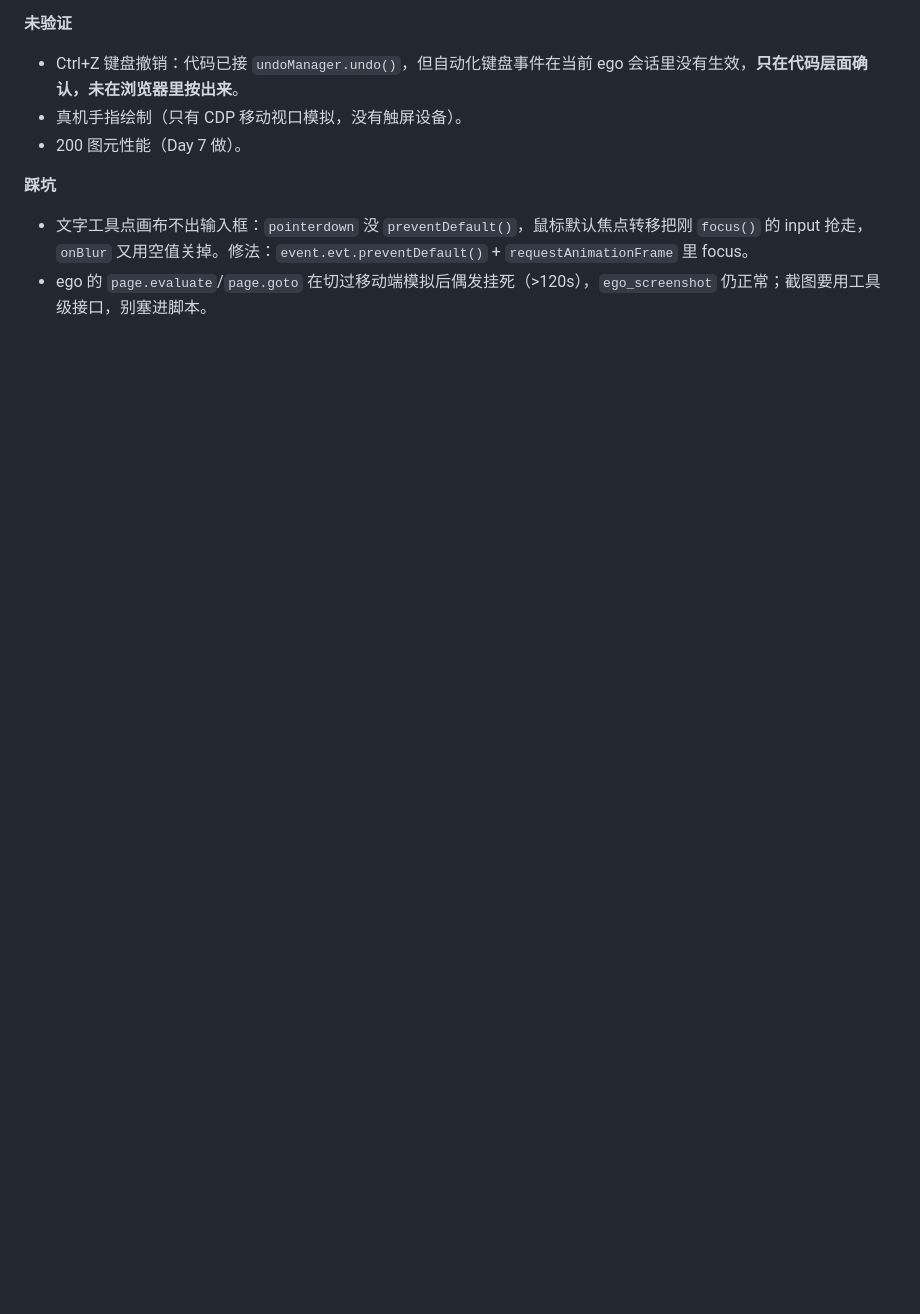
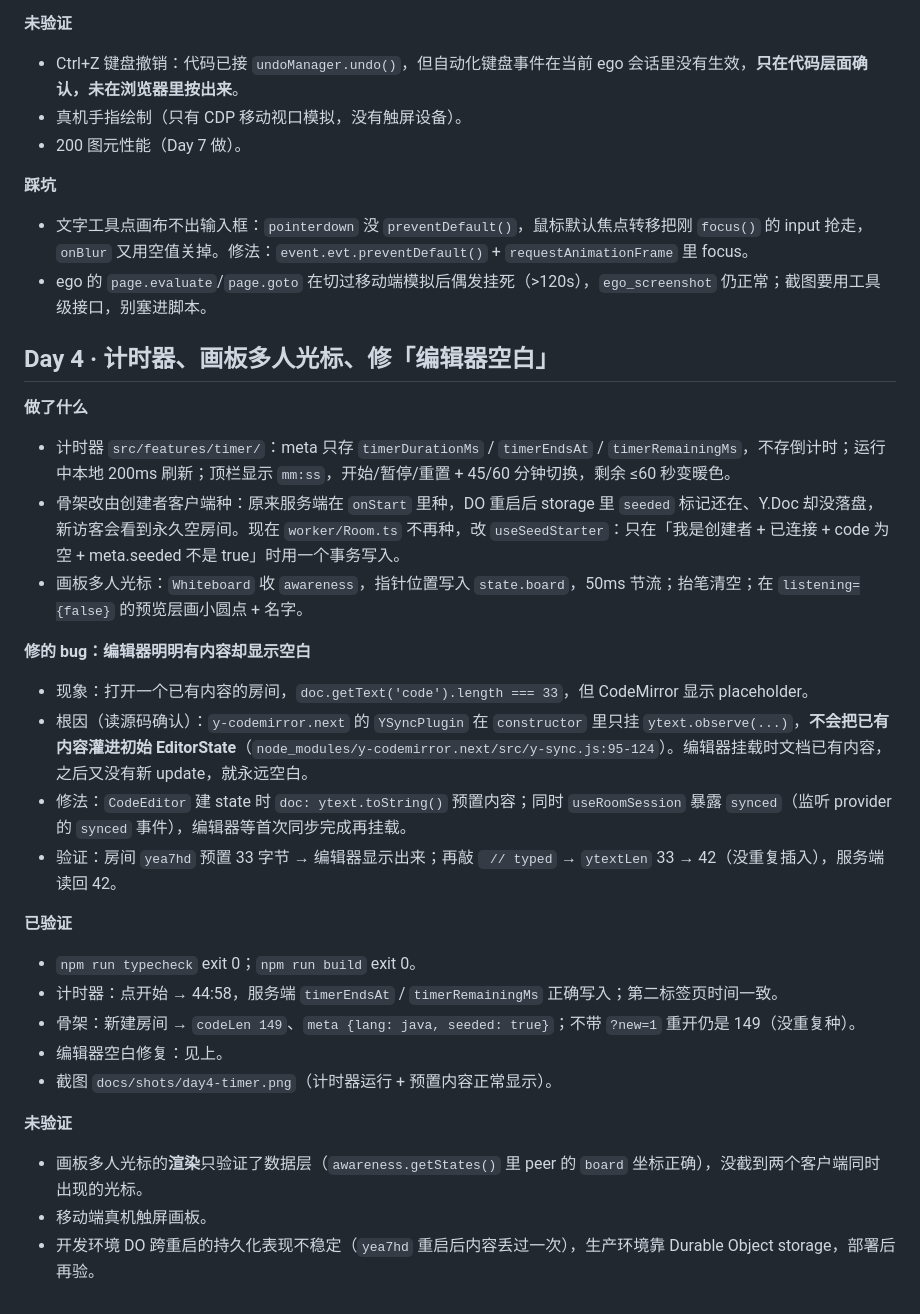
Before and after one commit to WangShTo/same-screen, a Markdown page: docs/LOG.md, the part around the change. GitHub-like rendering; blank space fills up the shorter version.

Commit message:
fix: 编辑器初始化时预置 Y.Text 内容，等 provider 同步后再挂载；补 Day 4 日志

```diff
--- a/docs/LOG.md
+++ b/docs/LOG.md
@@ -150,3 +150,28 @@
 **踩坑**
 - 文字工具点画布不出输入框：`pointerdown` 没 `preventDefault()`，鼠标默认焦点转移把刚 `focus()` 的 input 抢走，`onBlur` 又用空值关掉。修法：`event.evt.preventDefault()` + `requestAnimationFrame` 里 focus。
 - ego 的 `page.evaluate`/`page.goto` 在切过移动端模拟后偶发挂死（>120s），`ego_screenshot` 仍正常；截图要用工具级接口，别塞进脚本。
+
+## Day 4 · 计时器、画板多人光标、修「编辑器空白」
+
+**做了什么**
+- 计时器 `src/features/timer/`：meta 只存 `timerDurationMs` / `timerEndsAt` / `timerRemainingMs`，不存倒计时；运行中本地 200ms 刷新；顶栏显示 `mm:ss`，开始/暂停/重置 + 45/60 分钟切换，剩余 ≤60 秒变暖色。
+- 骨架改由创建者客户端种：原来服务端在 `onStart` 里种，DO 重启后 storage 里 `seeded` 标记还在、Y.Doc 却没落盘，新访客会看到永久空房间。现在 `worker/Room.ts` 不再种，改 `useSeedStarter`：只在「我是创建者 + 已连接 + code 为空 + meta.seeded 不是 true」时用一个事务写入。
+- 画板多人光标：`Whiteboard` 收 `awareness`，指针位置写入 `state.board`，50ms 节流；抬笔清空；在 `listening={false}` 的预览层画小圆点 + 名字。
+
+**修的 bug：编辑器明明有内容却显示空白**
+- 现象：打开一个已有内容的房间，`doc.getText('code').length === 33`，但 CodeMirror 显示 placeholder。
+- 根因（读源码确认）：`y-codemirror.next` 的 `YSyncPlugin` 在 `constructor` 里只挂 `ytext.observe(...)`，**不会把已有内容灌进初始 EditorState**（`node_modules/y-codemirror.next/src/y-sync.js:95-124`）。编辑器挂载时文档已有内容，之后又没有新 update，就永远空白。
+- 修法：`CodeEditor` 建 state 时 `doc: ytext.toString()` 预置内容；同时 `useRoomSession` 暴露 `synced`（监听 provider 的 `synced` 事件），编辑器等首次同步完成再挂载。
+- 验证：房间 `yea7hd` 预置 33 字节 → 编辑器显示出来；再敲 ` // typed` → `ytextLen` 33 → 42（没重复插入），服务端读回 42。
+
+**已验证**
+- `npm run typecheck` exit 0；`npm run build` exit 0。
+- 计时器：点开始 → 44:58，服务端 `timerEndsAt` / `timerRemainingMs` 正确写入；第二标签页时间一致。
+- 骨架：新建房间 → `codeLen 149`、`meta {lang: java, seeded: true}`；不带 `?new=1` 重开仍是 149（没重复种）。
+- 编辑器空白修复：见上。
+- 截图 `docs/shots/day4-timer.png`（计时器运行 + 预置内容正常显示）。
+
+**未验证**
+- 画板多人光标的**渲染**只验证了数据层（`awareness.getStates()` 里 peer 的 `board` 坐标正确），没截到两个客户端同时出现的光标。
+- 移动端真机触屏画板。
+- 开发环境 DO 跨重启的持久化表现不稳定（`yea7hd` 重启后内容丢过一次），生产环境靠 Durable Object storage，部署后再验。
```
Also changed, not shown: README.md (+2 -2 lines), .dsh-pilot/screen-mwf2uuq1-icg-x.png (added), docs/shots/_gh.png (added), docs/shots/day4-timer.png, 5 other files.
